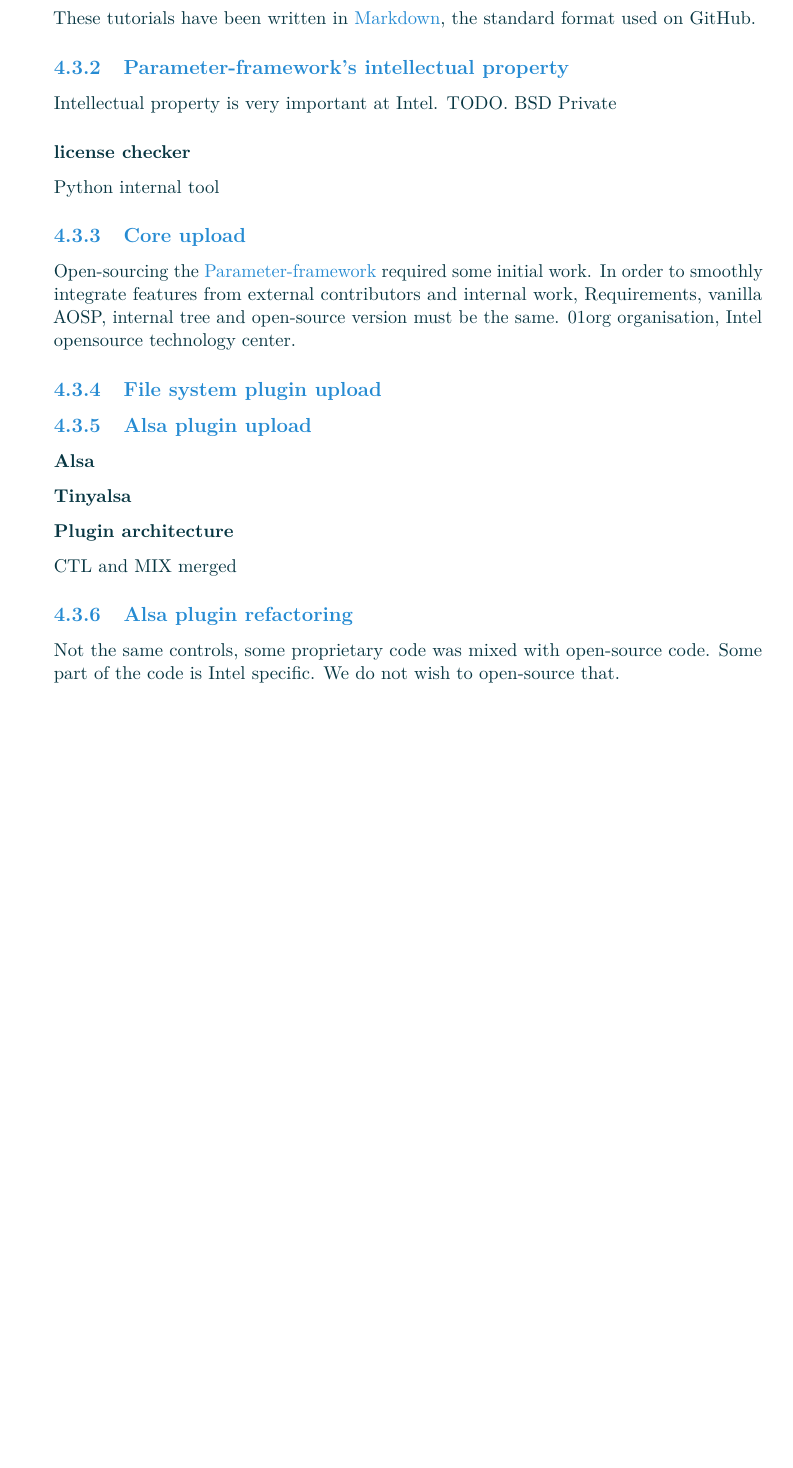
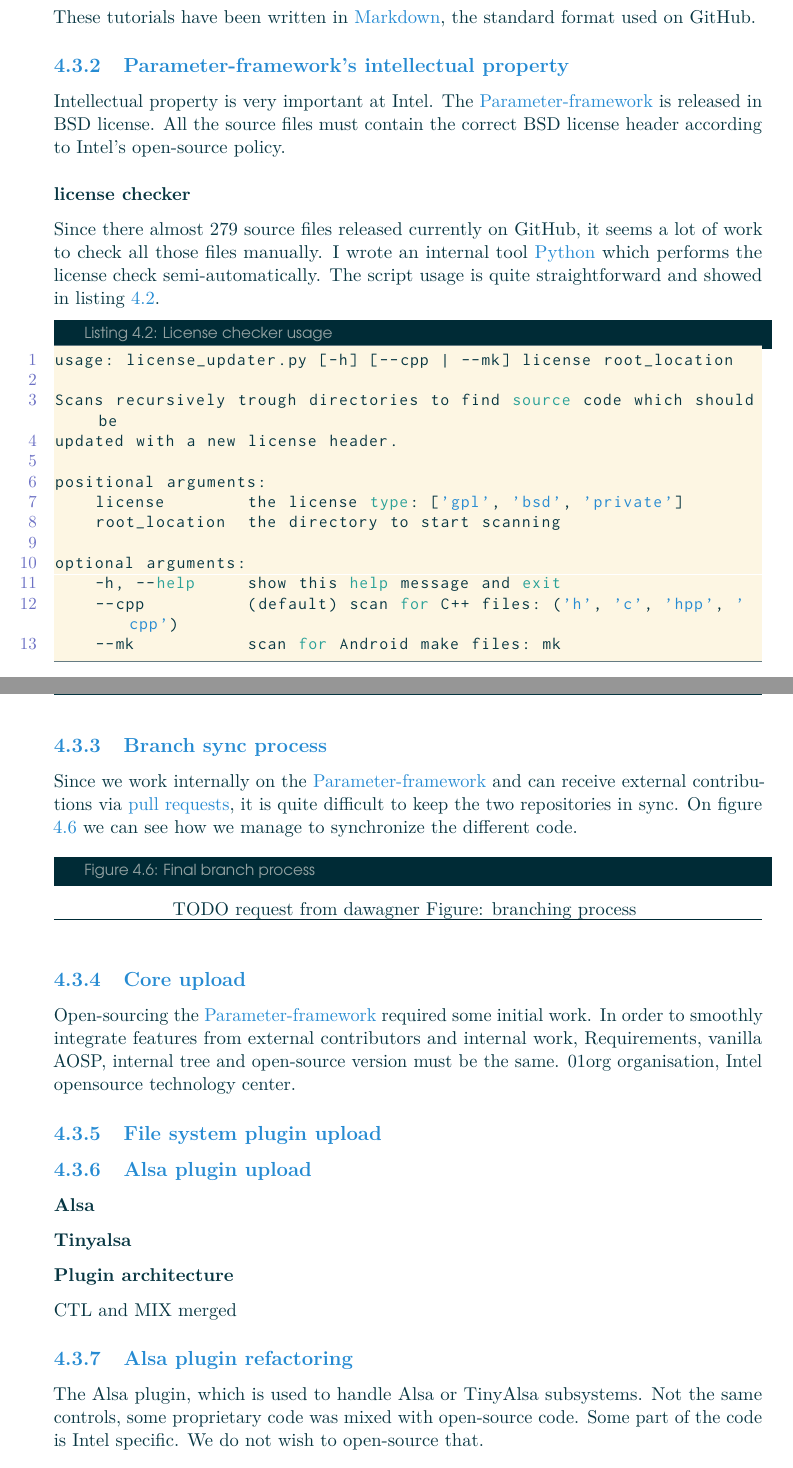
Before and after one commit to Makohoek/internship-report, a LaTeX thesis (report/src/main.tex, which reads report/src/achievements.tex, report/src/glossary.tex): part of page 25 of 28 before the commit and two parts of pages 25 and 26 of 28 after it, the two joined at a grey line, cut so that both start at the same text, the shorter picture padded with empty space. Compiled offline with pdfLaTeX.

Commit message:
license checker
Signed-off-by: Mattijs Korpershoek <mattijsx.korpershoek@intel.com>

```diff
--- a/report/src/achievements.tex
+++ b/report/src/achievements.tex
@@ -181,13 +187,44 @@ tutorials:
 These tutorials have been written in \gls{markdown}, the standard format used
 on GitHub.
 
+\subsection{Parameter-framework's intellectual property}
+Intellectual property is very important at Intel. The \gls{pfw} is released in
+BSD license. All the source files must contain the correct BSD license header according
+to Intel's open-source policy.
 
-\subsection{Parameter-framework's intellectual property}
-Intellectual property is very important at Intel. TODO.
-BSD
-Private
 \subsubsection{license checker}
-Python internal tool
+Since there almost 279 source files released currently on GitHub, it seems a lot of
+work to check all those files manually.
+I wrote an internal tool \gls{python} which performs the license check semi-automatically.
+The script usage is quite straightforward and showed in listing \ref{code:license}.
+
+\begin{lstlisting}[language=bash, caption=License checker usage, label=code:license]
+usage: license_updater.py [-h] [--cpp | --mk] license root_location
+
+Scans recursively trough directories to find source code which should be
+updated with a new license header.
+
+positional arguments:
+    license        the license type: ['gpl', 'bsd', 'private']
+    root_location  the directory to start scanning
+
+optional arguments:
+    -h, --help     show this help message and exit
+    --cpp          (default) scan for C++ files: ('h', 'c', 'hpp', 'cpp')
+    --mk           scan for Android make files: mk
+\end{lstlisting}
+
+
+\subsection{Branch sync process}
+Since we work internally on the \gls{pfw} and can receive external contributions via \gls{pullrequests},
+it is quite difficult to keep the two repositories in sync.
+On figure \ref{fig:branch-process} we can see how we manage to synchronize the different code.
+
+\begin{figureGraphics}{Final branch process}{fig:branch-process}
+    TODO request from dawagner
+    Figure: branching process
+\end{figureGraphics}
+
 
 \subsection{Core upload}
 Open-sourcing the \gls{pfw} required some initial work.
@@ -206,8 +242,12 @@ same.
 CTL and MIX merged
 
 \subsection{Alsa plugin refactoring}
+The Alsa plugin, which is used to handle Alsa or TinyAlsa subsystems.
 Not the same controls, some proprietary code was mixed with open-source code.
 Some part of the code is Intel specific. We do not wish to open-source that.
+
+
+
 
 \subsection{Porting the Intel Audio HAL on a new platform}
 TODO
--- a/report/src/glossary.tex
+++ b/report/src/glossary.tex
@@ -88,6 +88,14 @@
   name=pull requests,
   description={A standard way to contribute to git projects. Based on the fork \& pull model.
   See \url{https://help.github.com/articles/using-pull-requests} for more information}
+}
+
+\newglossaryentry{python}
+{
+  name=Python,
+  description={A widely used multi-purpose language, with a huge standard library.
+  It is mostly used for scripting tasks, but can be used for everything.
+  Python was invented by Guido van Rossum, in Holland}
 }
 
 \newglossaryentry{psi}
--- a/report/src/main.tex
+++ b/report/src/main.tex
@@ -84,7 +84,7 @@
 % listing settings %
 %%%%%%%%%%%%%%%%%%%%
 \lstset{
-    basicstyle=\ttfamily,
+    basicstyle=\ttfamily\small,
     language=c,
     frame=lines,
     sensitive=true
```
Also changed, not shown: report/src/achievements.tex (31 more changed lines).
